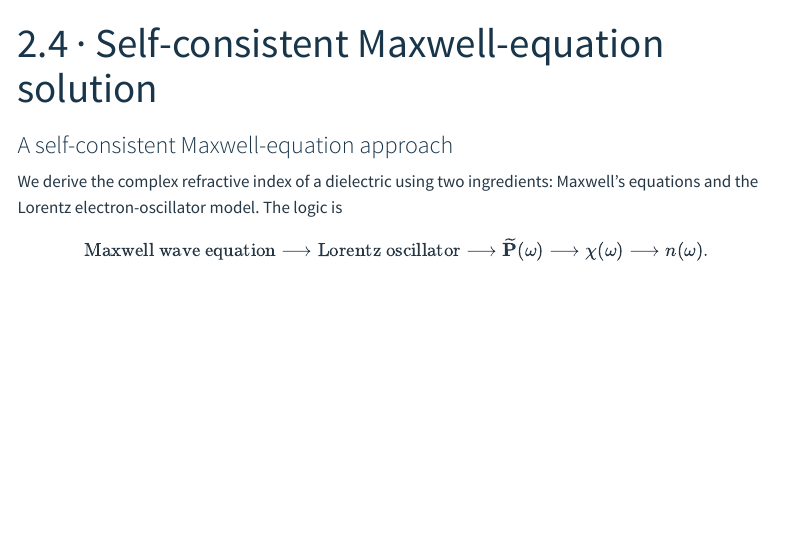
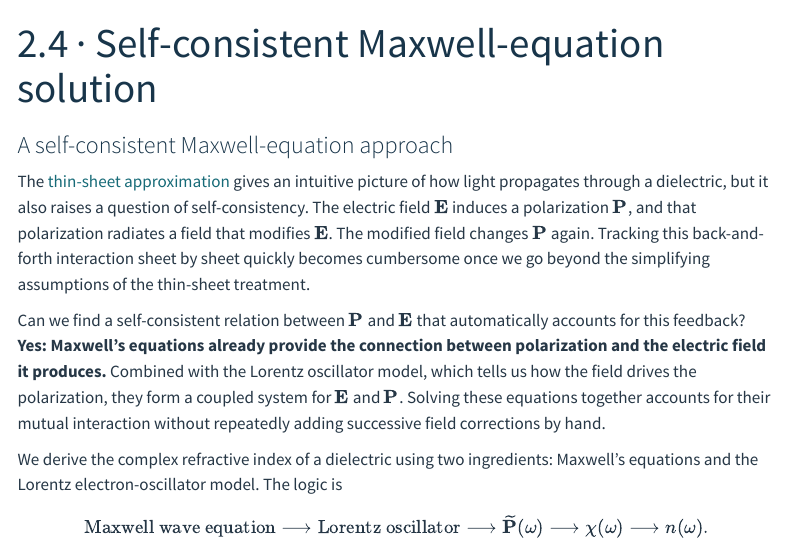
Before and after one commit to beijingchef/Atomic-Physics, a Quarto document (maxwell-equation-approach.qmd): the page in a window 1100 px wide, from its top. Rendered offline with R 4.5, knitr and Pandoc in place of Quarto, with nearby package versions; menus at the side of the page are left out.

Commit message:
Explain field-polarization feedback and self-consistent Maxwell approach

```diff
--- a/maxwell-equation-approach.qmd
+++ b/maxwell-equation-approach.qmd
@@ -2,6 +2,10 @@
 title: "2.4 · Self-consistent Maxwell-equation solution"
 subtitle: "A self-consistent Maxwell-equation approach"
 ---
+The [thin-sheet approximation](optical-dispersion.qmd) gives an intuitive picture of how light propagates through a dielectric, but it also raises a question of self-consistency. The electric field $\mathbf E$ induces a polarization $\mathbf P$, and that polarization radiates a field that modifies $\mathbf E$. The modified field changes $\mathbf P$ again. Tracking this back-and-forth interaction sheet by sheet quickly becomes cumbersome once we go beyond the simplifying assumptions of the thin-sheet treatment.
+
+Can we find a self-consistent relation between $\mathbf P$ and $\mathbf E$ that automatically accounts for this feedback? **Yes: Maxwell's equations already provide the connection between polarization and the electric field it produces.** Combined with the Lorentz oscillator model, which tells us how the field drives the polarization, they form a coupled system for $\mathbf E$ and $\mathbf P$. Solving these equations together accounts for their mutual interaction without repeatedly adding successive field corrections by hand.
+
 We derive the complex refractive index of a dielectric using two ingredients: Maxwell's equations and the Lorentz electron-oscillator model. The logic is
 $$
 \text{Maxwell wave equation}
```
